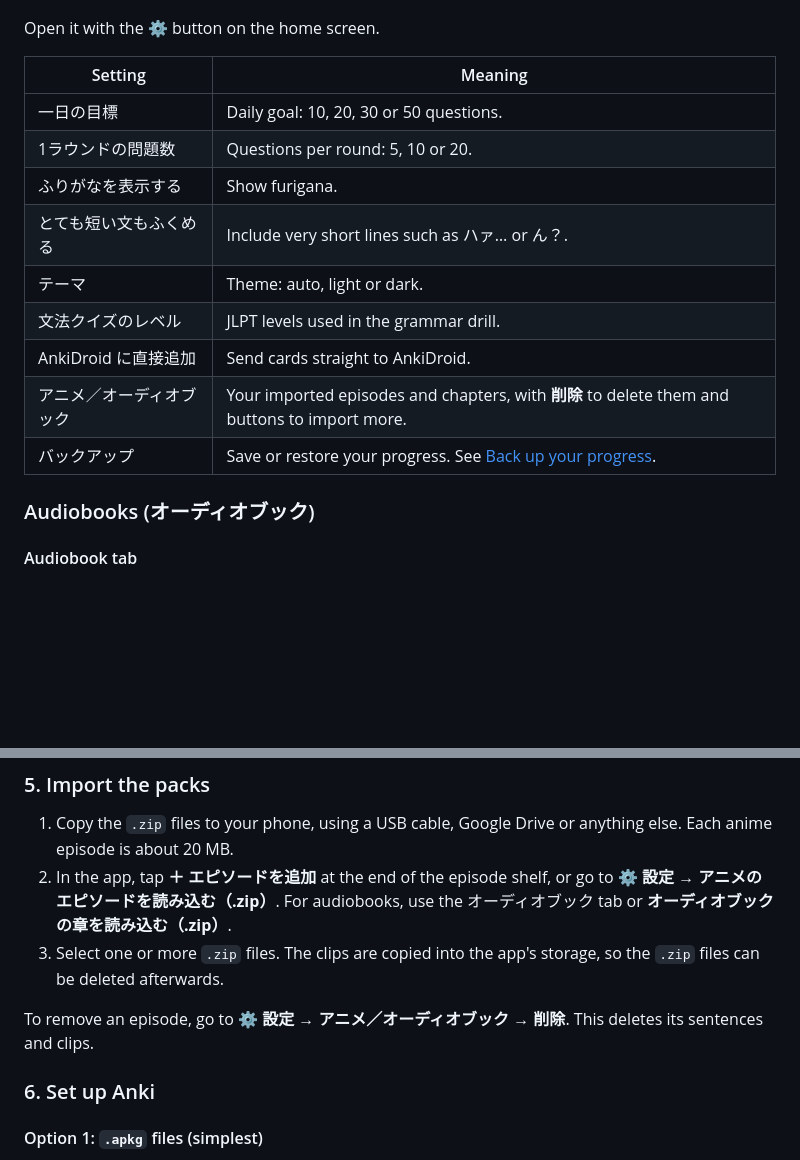
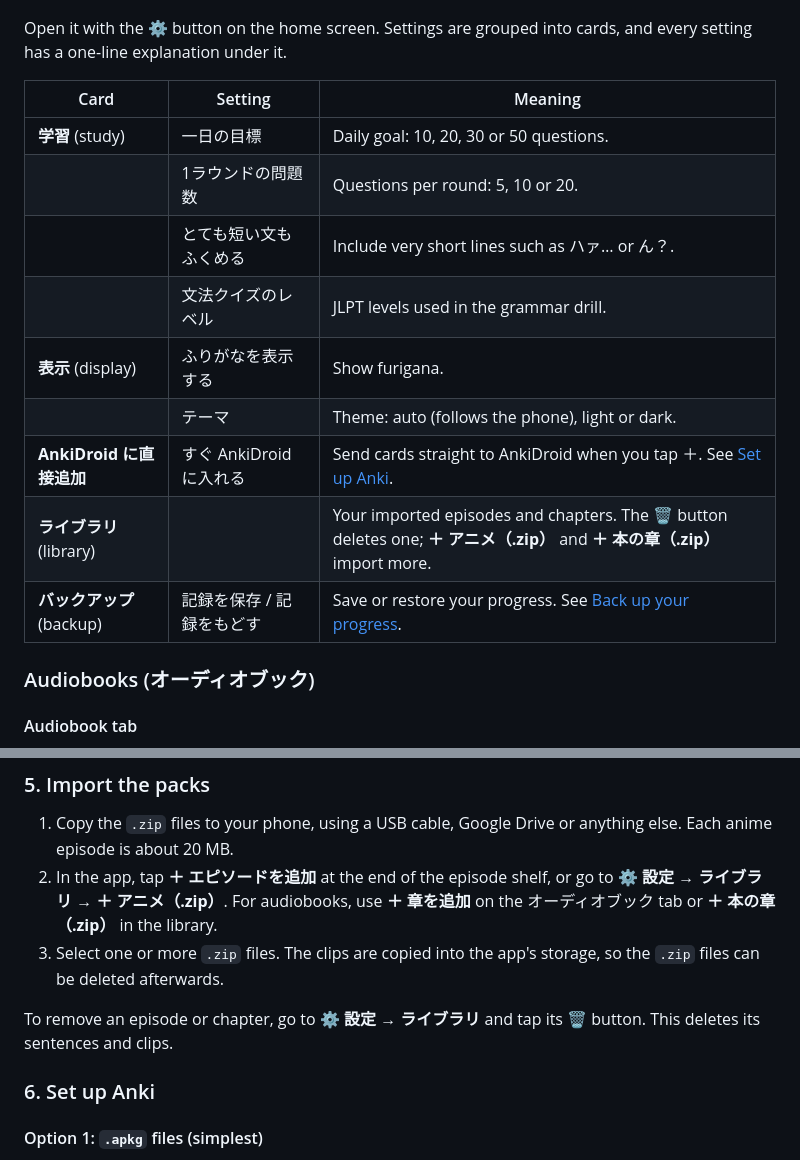
Before and after one commit to Wortaxx/mimikara-nihongo, a Markdown page: README.md, 2 parts joined by grey strips. Drawn GitHub-style; blank space fills up the shorter version.

Commit message:
README: update settings and import instructions to the redesigned settings screen
Co-Authored-By: Claude Opus 5.5 <noreply@anthropic.com>

```diff
--- a/README.md
+++ b/README.md
@@ -261,19 +261,19 @@ Step-by-step instructions for both are in [Set up Anki](#6-set-up-anki).
   <img src="docs/screenshots/24-settings-backup.png" width="260" alt="Episodes and backup">
 </p>
 
-Open it with the ⚙ button on the home screen.
+Open it with the ⚙ button on the home screen. Settings are grouped into cards, and every setting has a one-line explanation under it.
 
-| Setting | Meaning |
-|---|---|
-| 一日の目標 | Daily goal: 10, 20, 30 or 50 questions. |
-| 1ラウンドの問題数 | Questions per round: 5, 10 or 20. |
-| ふりがなを表示する | Show furigana. |
-| とても短い文もふくめる | Include very short lines such as ハァ… or ん？. |
-| テーマ | Theme: auto, light or dark. |
-| 文法クイズのレベル | JLPT levels used in the grammar drill. |
-| AnkiDroid に直接追加 | Send cards straight to AnkiDroid. |
-| アニメ／オーディオブック | Your imported episodes and chapters, with **削除** to delete them and buttons to import more. |
-| バックアップ | Save or restore your progress. See [Back up your progress](#7-back-up-your-progress). |
+| Card | Setting | Meaning |
+|---|---|---|
+| **学習** (study) | 一日の目標 | Daily goal: 10, 20, 30 or 50 questions. |
+| | 1ラウンドの問題数 | Questions per round: 5, 10 or 20. |
+| | とても短い文もふくめる | Include very short lines such as ハァ… or ん？. |
+| | 文法クイズのレベル | JLPT levels used in the grammar drill. |
+| **表示** (display) | ふりがなを表示する | Show furigana. |
+| | テーマ | Theme: auto (follows the phone), light or dark. |
+| **AnkiDroid に直接追加** | すぐ AnkiDroid に入れる | Send cards straight to AnkiDroid when you tap ＋. See [Set up Anki](#6-set-up-anki). |
+| **ライブラリ** (library) | | Your imported episodes and chapters. The 🗑 button deletes one; **＋ アニメ（.zip）** and **＋ 本の章（.zip）** import more. |
+| **バックアップ** (backup) | 記録を保存 / 記録をもどす | Save or restore your progress. See [Back up your progress](#7-back-up-your-progress). |
 
 ### Audiobooks (オーディオブック)
 
@@ -481,10 +481,10 @@ On the PC, open `http://localhost:8000` and everything works, including the micr
 ### 5. Import the packs
 
 1. Copy the `.zip` files to your phone, using a USB cable, Google Drive or anything else. Each anime episode is about 20 MB.
-2. In the app, tap **＋ エピソードを追加** at the end of the episode shelf, or go to **⚙ 設定 → アニメのエピソードを読み込む（.zip）**. For audiobooks, use the オーディオブック tab or **オーディオブックの章を読み込む（.zip）**.
+2. In the app, tap **＋ エピソードを追加** at the end of the episode shelf, or go to **⚙ 設定 → ライブラリ → ＋ アニメ（.zip）**. For audiobooks, use **＋ 章を追加** on the オーディオブック tab or **＋ 本の章（.zip）** in the library.
 3. Select one or more `.zip` files. The clips are copied into the app's storage, so the `.zip` files can be deleted afterwards.
 
-To remove an episode, go to **⚙ 設定 → アニメ／オーディオブック → 削除**. This deletes its sentences and clips.
+To remove an episode or chapter, go to **⚙ 設定 → ライブラリ** and tap its 🗑 button. This deletes its sentences and clips.
 
 ### 6. Set up Anki
 
```
